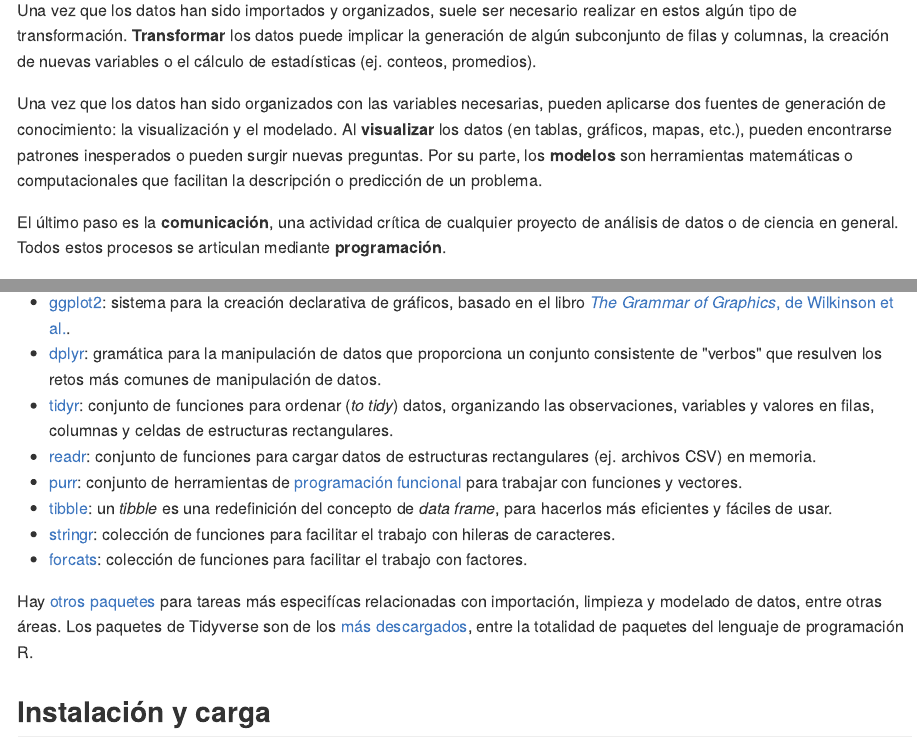
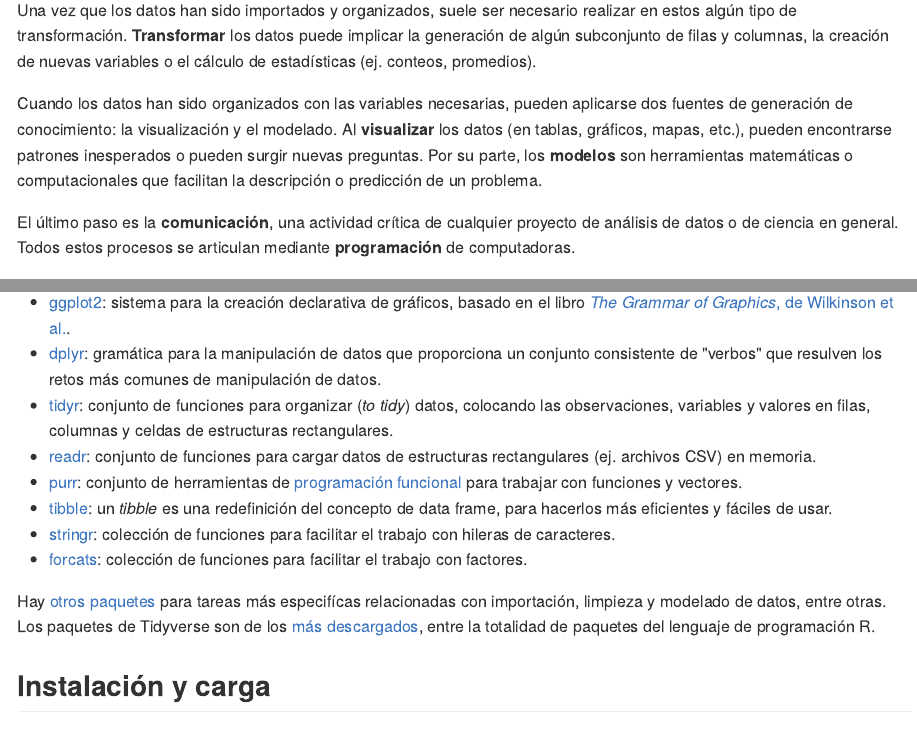
Before and after one commit to gf0604-procesamientodatosgeograficos/2022-i, an R Markdown document (10-tidyverse.Rmd): the page in a window 1100 px wide, from 910 px down, and a second part further down, joined at a grey line. The pictures show the output file docs/10-tidyverse.md that the author committed with the source, drawn offline in the style of GitHub.

Commit message:
Realizar correcciones menores

```diff
--- a/10-tidyverse.Rmd
+++ b/10-tidyverse.Rmd
@@ -22,7 +22,7 @@
 
 Una vez que los datos han sido importados y organizados, suele ser necesario realizar en estos algún tipo de transformación. **Transformar** los datos puede implicar la generación de algún subconjunto de filas y columnas, la creación de nuevas variables o el cálculo de estadísticas (ej. conteos, promedios).
 
-Una vez que los datos han sido organizados con las variables necesarias, pueden aplicarse dos fuentes de generación de conocimiento: la visualización y el modelado. Al **visualizar** los datos (en tablas, gráficos, mapas, etc.), pueden encontrarse patrones inesperados o pueden surgir nuevas preguntas. Por su parte, los **modelos** son herramientas matemáticas o computacionales que facilitan la descripción o predicción de un problema.
+Cuando los datos han sido organizados con las variables necesarias, pueden aplicarse dos fuentes de generación de conocimiento: la visualización y el modelado. Al **visualizar** los datos (en tablas, gráficos, mapas, etc.), pueden encontrarse patrones inesperados o pueden surgir nuevas preguntas. Por su parte, los **modelos** son herramientas matemáticas o computacionales que facilitan la descripción o predicción de un problema.
 
-El último paso es la **comunicación**, una actividad crítica de cualquier proyecto de análisis de datos o de ciencia en general. Todos estos procesos se articulan mediante **programación**.
+El último paso es la **comunicación**, una actividad crítica de cualquier proyecto de análisis de datos o de ciencia en general. Todos estos procesos se articulan mediante **programación** de computadoras.
 
@@ -33,14 +33,14 @@
 
 - [ggplot2](https://ggplot2.tidyverse.org/): sistema para la creación declarativa de gráficos, basado en el libro [*The Grammar of Graphics*, de Wilkinson et al.](https://www.springer.com/gp/book/9780387245447).
 - [dplyr](https://dplyr.tidyverse.org/): gramática para la manipulación de datos que proporciona un conjunto consistente de "verbos" que resulven los retos más comunes de manipulación de datos.
-- [tidyr](https://tidyr.tidyverse.org/): conjunto de funciones para ordenar (*to tidy*) datos, organizando las observaciones, variables y valores en filas, columnas y celdas de estructuras rectangulares.
+- [tidyr](https://tidyr.tidyverse.org/): conjunto de funciones para organizar (*to tidy*) datos, colocando las observaciones, variables y valores en filas, columnas y celdas de estructuras rectangulares.
 - [readr](https://readr.tidyverse.org/): conjunto de funciones para cargar datos de estructuras rectangulares (ej. archivos CSV) en memoria.
 - [purr](https://purrr.tidyverse.org/): conjunto de herramientas de [programación funcional](https://es.wikipedia.org/wiki/Programaci%C3%B3n_funcional) para trabajar con funciones y vectores.
-- [tibble](https://tibble.tidyverse.org/): un *tibble* es una redefinición del concepto de *data frame*, para hacerlos más eficientes y fáciles de usar.
+- [tibble](https://tibble.tidyverse.org/): un *tibble* es una redefinición del concepto de data frame, para hacerlos más eficientes y fáciles de usar.
 - [stringr](https://stringr.tidyverse.org/): colección de funciones para facilitar el trabajo con hileras de caracteres.
 - [forcats](https://forcats.tidyverse.org/): colección de funciones para facilitar el trabajo con factores.
 
-Hay [otros paquetes](https://www.tidyverse.org/packages/) para tareas más especifícas relacionadas con importación, limpieza y modelado de datos, entre otras áreas. Los paquetes de Tidyverse son de los [más descargados](https://www.r-pkg.org/downloaded), entre la totalidad de paquetes del lenguaje de programación R.
+Hay [otros paquetes](https://www.tidyverse.org/packages/) para tareas más especifícas relacionadas con importación, limpieza y modelado de datos, entre otras. Los paquetes de Tidyverse son de los [más descargados](https://www.r-pkg.org/downloaded), entre la totalidad de paquetes del lenguaje de programación R.
 
 ## Instalación y carga
 Los paquetes de Tidyverse pueden instalarse de manera conjunta o individualmente con la función `install.packages()`:
```
Also changed, not shown: docs/10-tidyverse.md, docs/search.json, 10-tidyverse.Rmd (4 more changed lines), 1 other file.
